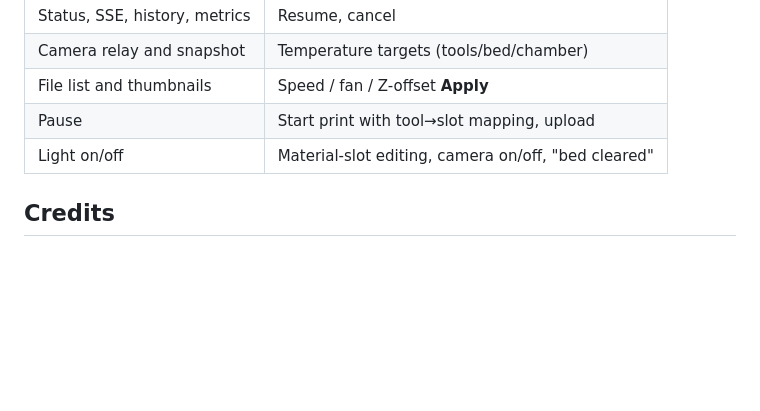
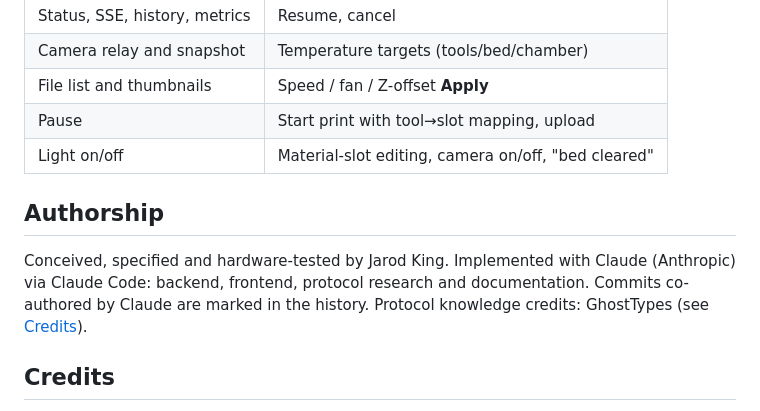
Before and after one commit to jarodking-homelab/flashforge-c5-dashboard, a Markdown page: README.md, the part around the change. Drawn GitHub-style; blank space fills up the shorter version.

Commit message:
README: add Authorship section
Describe how the work was actually divided: conceived, specified and
hardware-tested by Jarod King; implemented with Claude via Claude Code.

Co-Authored-By: Claude Opus 5.5 <noreply@anthropic.com>

```diff
--- a/README.md
+++ b/README.md
@@ -74,6 +74,10 @@ The printer's HTTP API is undocumented. These rules are implemented in `server.p
 | Pause | Start print with tool→slot mapping, upload |
 | Light on/off | Material-slot editing, camera on/off, "bed cleared" |
 
+## Authorship
+
+Conceived, specified and hardware-tested by Jarod King. Implemented with Claude (Anthropic) via Claude Code: backend, frontend, protocol research and documentation. Commits co-authored by Claude are marked in the history. Protocol knowledge credits: GhostTypes (see [Credits](#credits)).
+
 ## Credits
 
 - Protocol details for the Creator 5 come from [GhostTypes/ff-5mp-api-py](https://github.com/GhostTypes/ff-5mp-api-py) and [GhostTypes/flashforge-emulator-v2](https://github.com/GhostTypes/flashforge-emulator-v2), which document behaviour verified on real hardware.
```
